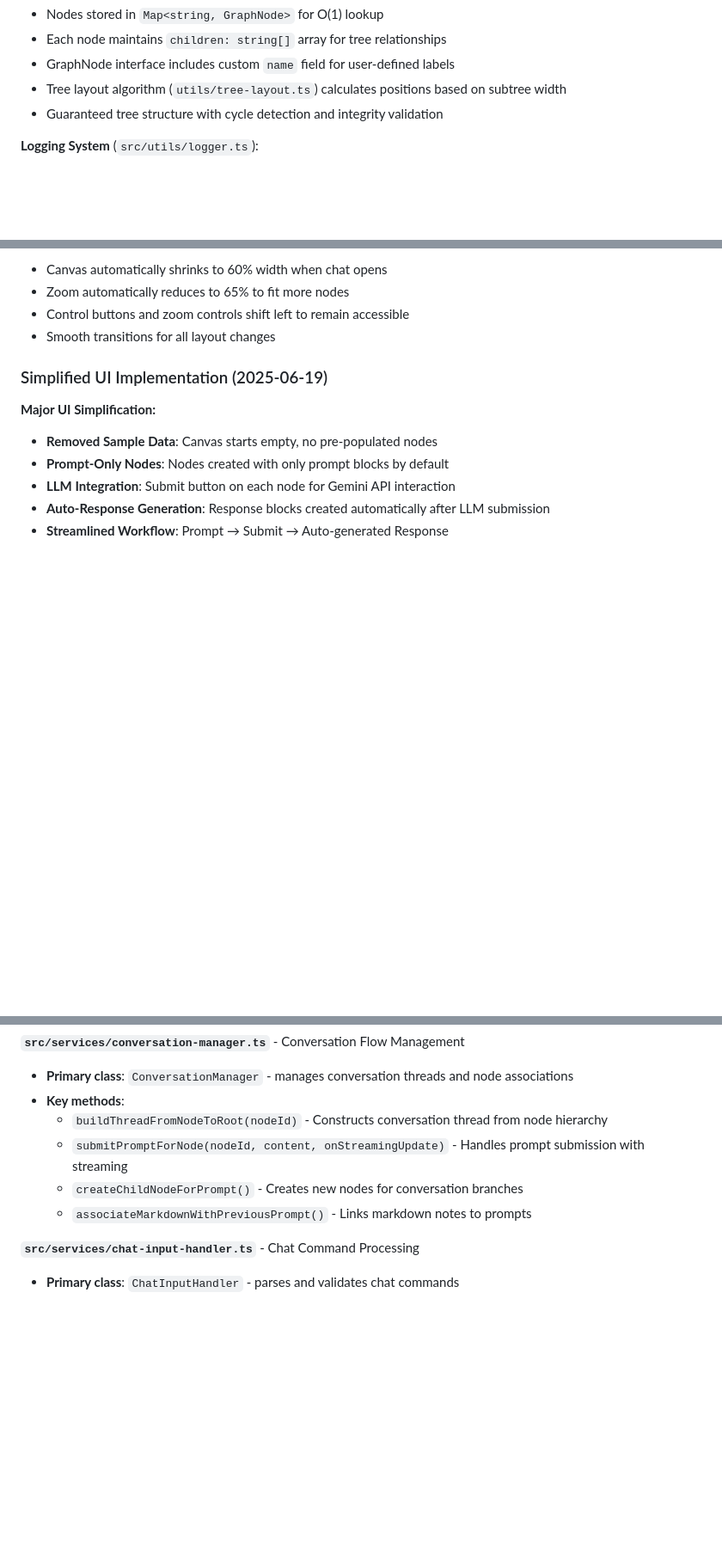
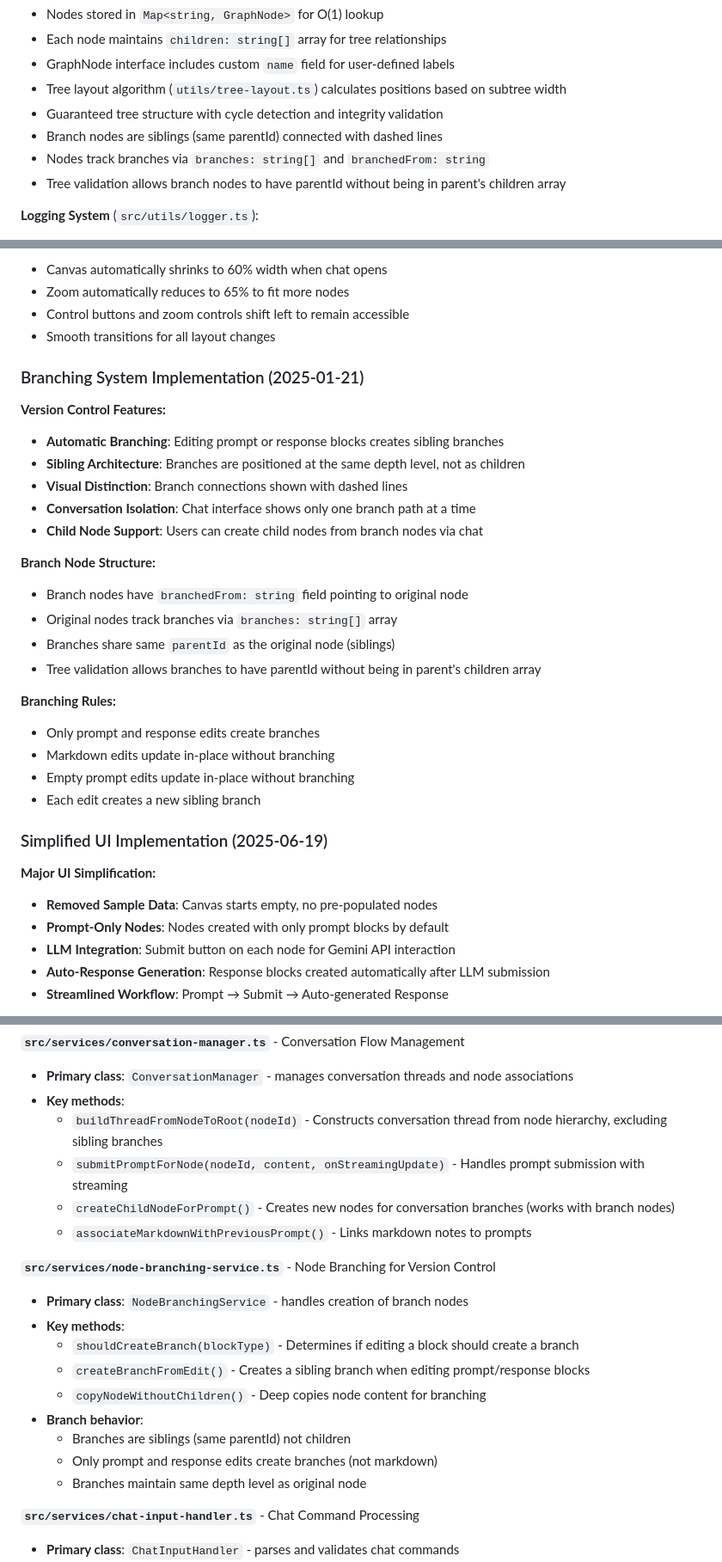
Before and after one commit to rickgao0917/noded, a Markdown page: CLAUDE.md, 3 parts joined by grey strips. Shown at 86% size. GitHub-like rendering; blank space fills up the shorter version.

```diff
--- a/CLAUDE.md
+++ b/CLAUDE.md
@@ -118,6 +120,9 @@ If port 8000 is in use locally:
 - GraphNode interface includes custom `name` field for user-defined labels
 - Tree layout algorithm (`utils/tree-layout.ts`) calculates positions based on subtree width
 - Guaranteed tree structure with cycle detection and integrity validation
+- Branch nodes are siblings (same parentId) connected with dashed lines
+- Nodes track branches via `branches: string[]` and `branchedFrom: string`
+- Tree validation allows branch nodes to have parentId without being in parent's children array
 
 **Logging System** (`src/utils/logger.ts`):
 - Six log levels: TRACE, DEBUG, INFO, WARN, ERROR, FATAL
@@ -526,6 +537,27 @@ tests/
 - Zoom automatically reduces to 65% to fit more nodes
 - Control buttons and zoom controls shift left to remain accessible
 - Smooth transitions for all layout changes
+
+### Branching System Implementation (2025-01-21)
+
+**Version Control Features:**
+- **Automatic Branching**: Editing prompt or response blocks creates sibling branches
+- **Sibling Architecture**: Branches are positioned at the same depth level, not as children
+- **Visual Distinction**: Branch connections shown with dashed lines
+- **Conversation Isolation**: Chat interface shows only one branch path at a time
+- **Child Node Support**: Users can create child nodes from branch nodes via chat
+
+**Branch Node Structure:**
+- Branch nodes have `branchedFrom: string` field pointing to original node
+- Original nodes track branches via `branches: string[]` array
+- Branches share same `parentId` as the original node (siblings)
+- Tree validation allows branches to have parentId without being in parent's children array
+
+**Branching Rules:**
+- Only prompt and response edits create branches
+- Markdown edits update in-place without branching
+- Empty prompt edits update in-place without branching
+- Each edit creates a new sibling branch
 
 ### Simplified UI Implementation (2025-06-19)
 
@@ -722,10 +754,21 @@ This section provides a comprehensive overview of all files, their purposes, and
 **`src/services/conversation-manager.ts`** - Conversation Flow Management
 - **Primary class**: `ConversationManager` - manages conversation threads and node associations
 - **Key methods**:
-  - `buildThreadFromNodeToRoot(nodeId)` - Constructs conversation thread from node hierarchy
+  - `buildThreadFromNodeToRoot(nodeId)` - Constructs conversation thread from node hierarchy, excluding sibling branches
   - `submitPromptForNode(nodeId, content, onStreamingUpdate)` - Handles prompt submission with streaming
-  - `createChildNodeForPrompt()` - Creates new nodes for conversation branches
+  - `createChildNodeForPrompt()` - Creates new nodes for conversation branches (works with branch nodes)
   - `associateMarkdownWithPreviousPrompt()` - Links markdown notes to prompts
+
+**`src/services/node-branching-service.ts`** - Node Branching for Version Control
+- **Primary class**: `NodeBranchingService` - handles creation of branch nodes
+- **Key methods**:
+  - `shouldCreateBranch(blockType)` - Determines if editing a block should create a branch
+  - `createBranchFromEdit()` - Creates a sibling branch when editing prompt/response blocks
+  - `copyNodeWithoutChildren()` - Deep copies node content for branching
+- **Branch behavior**:
+  - Branches are siblings (same parentId) not children
+  - Only prompt and response edits create branches (not markdown)
+  - Branches maintain same depth level as original node
 
 **`src/services/chat-input-handler.ts`** - Chat Command Processing
 - **Primary class**: `ChatInputHandler` - parses and validates chat commands
```
Also changed, not shown: other parts of CLAUDE.md (+10 -2 lines).
